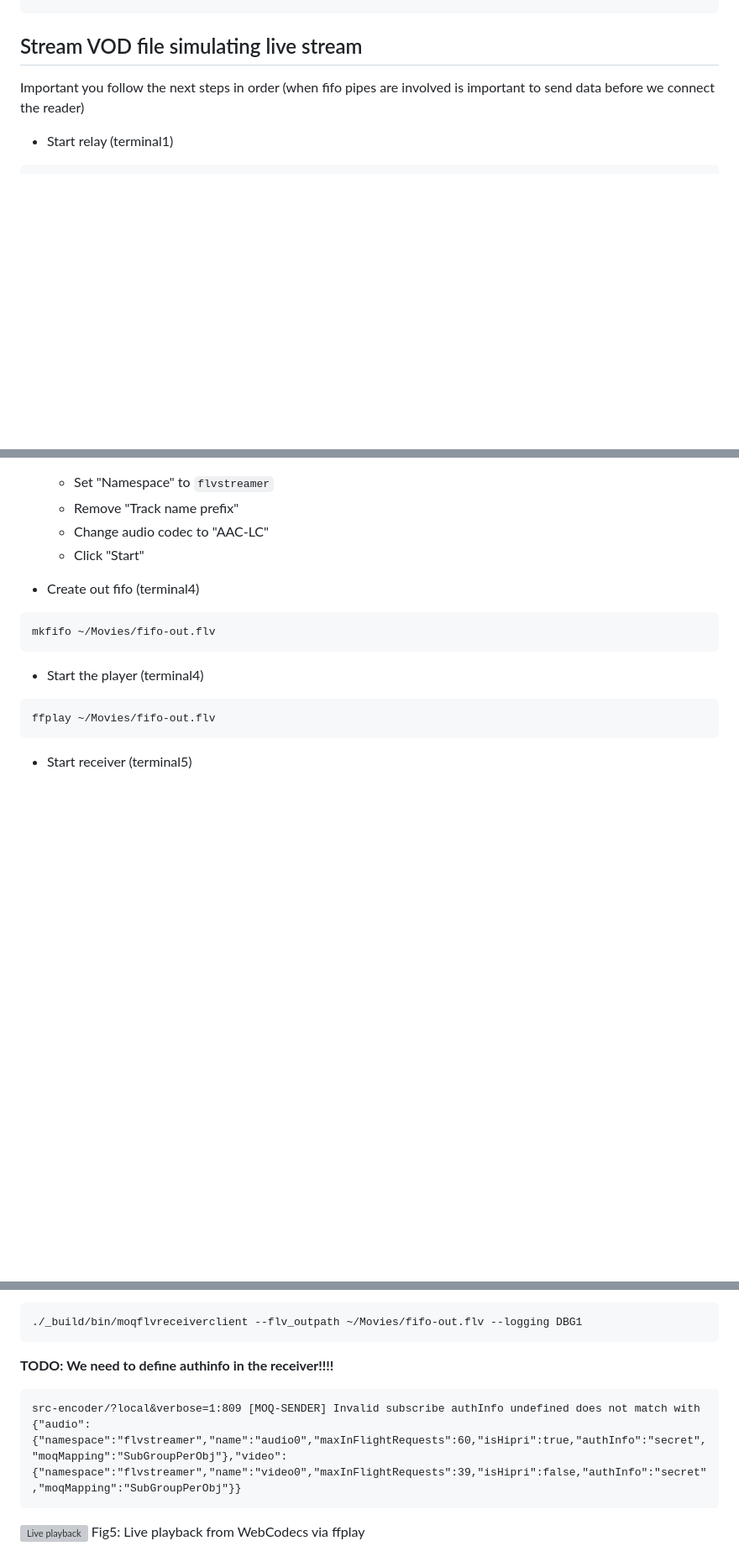
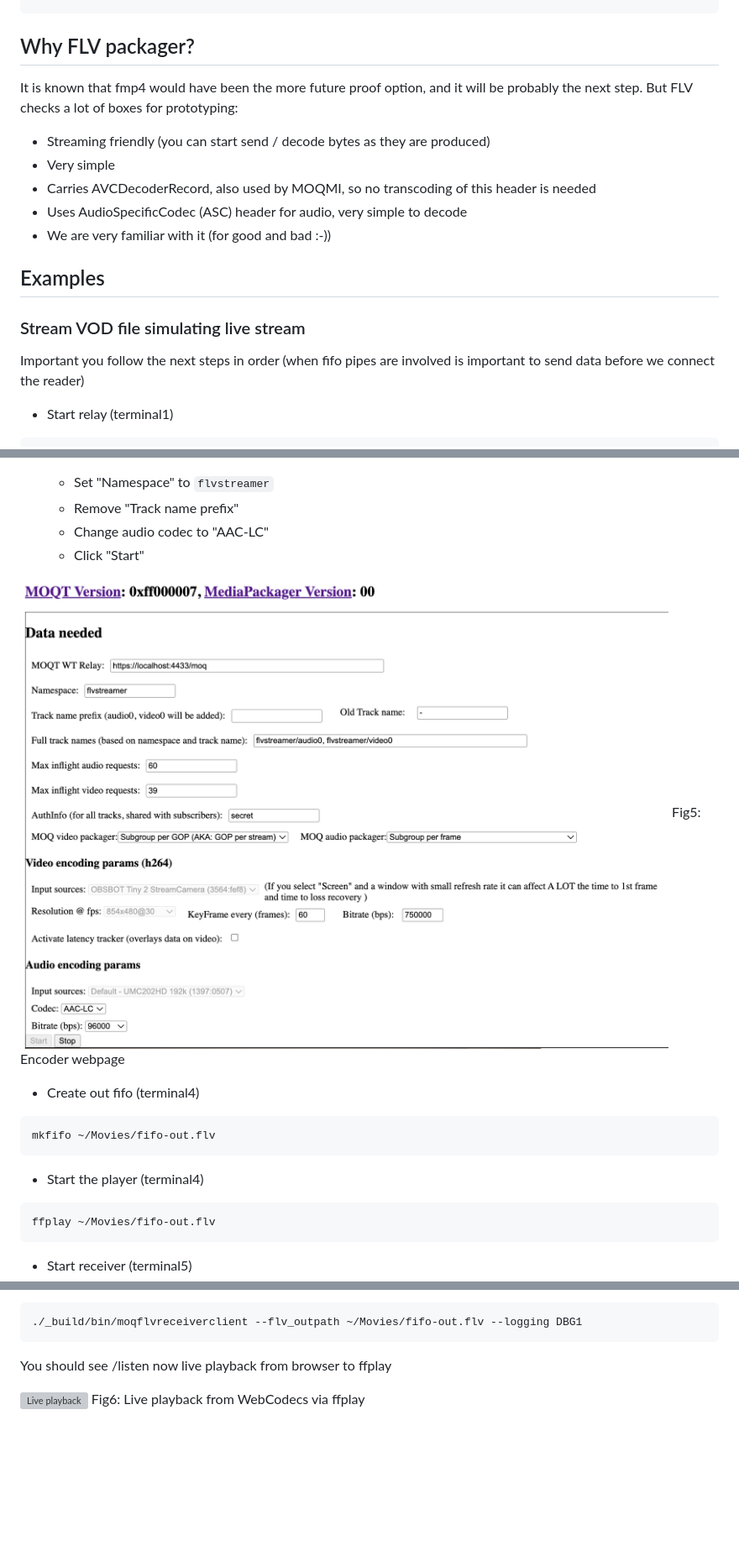
Before and after one commit to facebookexperimental/moxygen, a Markdown page: READMOQMEDIA.md, 3 parts joined by grey strips. Shown at 84% size. Drawn GitHub-style; pictures changed too: pics/moq-streamer-encode-from-wc.png (added); blank space fills up the shorter version; grey boxes are pictures that could not be loaded.

````diff
--- a/READMOQMEDIA.md
+++ b/READMOQMEDIA.md
@@ -51,7 +51,17 @@ Subscribes to a relay for a video and audio track, demuxes them from MoqMi (expe
 -video_track_name (Video track Name) type: string default: "video0"
 ```
 
-## Stream VOD file simulating live stream
+## Why FLV packager?
+It is known that fmp4 would have been the more future proof option, and it will be probably the next step. But FLV checks a lot of boxes for prototyping:
+- Streaming friendly (you can start send / decode bytes as they are produced)
+- Very simple
+- Carries AVCDecoderRecord, also used by MOQMI, so no transcoding of this header is needed
+- Uses AudioSpecificCodec (ASC) header for audio, very simple to decode
+- We are very familiar with it (for good and bad :-))
+
+## Examples
+
+### Stream VOD file simulating live stream
 
 Important you follow the next steps in order (when fifo pipes are involved is important to send data before we connect the reader)
 
@@ -173,6 +183,9 @@ Assuming you have moxygen running in localhost with following params:
     - Remove "Track name prefix"
     - Change audio codec to "AAC-LC"
     - Click "Start"
+
+![Encoder webpage](./pics/moq-streamer-encode-from-wc.png)
+Fig5: Encoder webpage
 
 - Create out fifo (terminal4)
 ```
@@ -189,11 +202,8 @@ ffplay ~/Movies/fifo-out.flv
 ./_build/bin/moqflvreceiverclient --flv_outpath ~/Movies/fifo-out.flv --logging DBG1
 ```
 
-**TODO: We need to define authinfo in the receiver!!!!**
+You should see /listen now live playback from browser to ffplay
 
-```
-src-encoder/?local&verbose=1:809 [MOQ-SENDER] Invalid subscribe authInfo undefined does not match with {"audio":{"namespace":"flvstreamer","name":"audio0","maxInFlightRequests":60,"isHipri":true,"authInfo":"secret","moqMapping":"SubGroupPerObj"},"video":{"namespace":"flvstreamer","name":"video0","maxInFlightRequests":39,"isHipri":false,"authInfo":"secret","moqMapping":"SubGroupPerObj"}}
-```
 
 ![Live playback](./pics/moq-streamer-play-from-wc.png)
-Fig5: Live playback from WebCodecs via ffplay
+Fig6: Live playback from WebCodecs via ffplay
````
Also changed, not shown: other parts of READMOQMEDIA.md (+4 -4 lines), 2 other files.
